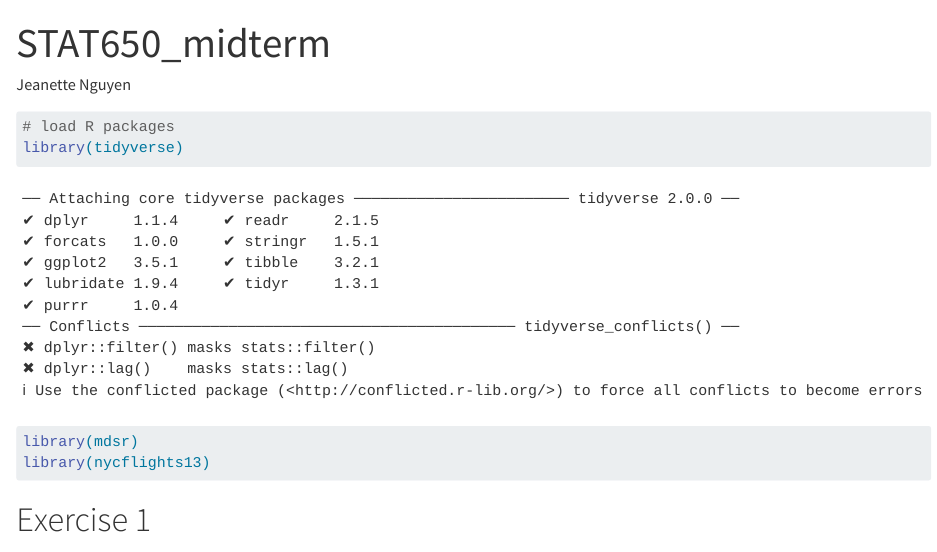
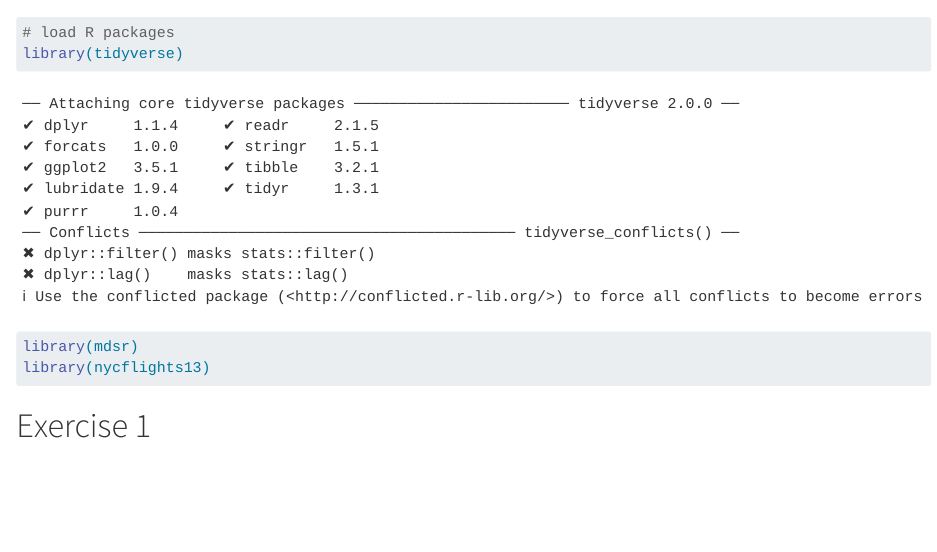
Before and after one commit to njeanette03/R_for_Data_Science, a Quarto document (R_code.qmd): the page in a window 1100 px wide, from its top. Rendered offline with R 4.5, knitr and Pandoc in place of Quarto, with nearby package versions; some code elsewhere in the file could not run offline.

Commit message:
Update R_code.qmd

```diff
--- a/R_code.qmd
+++ b/R_code.qmd
@@ -1,5 +1,4 @@
 ---
-title: "STAT650_midterm"
 author: "Jeanette Nguyen"
 format:
   html:
```
